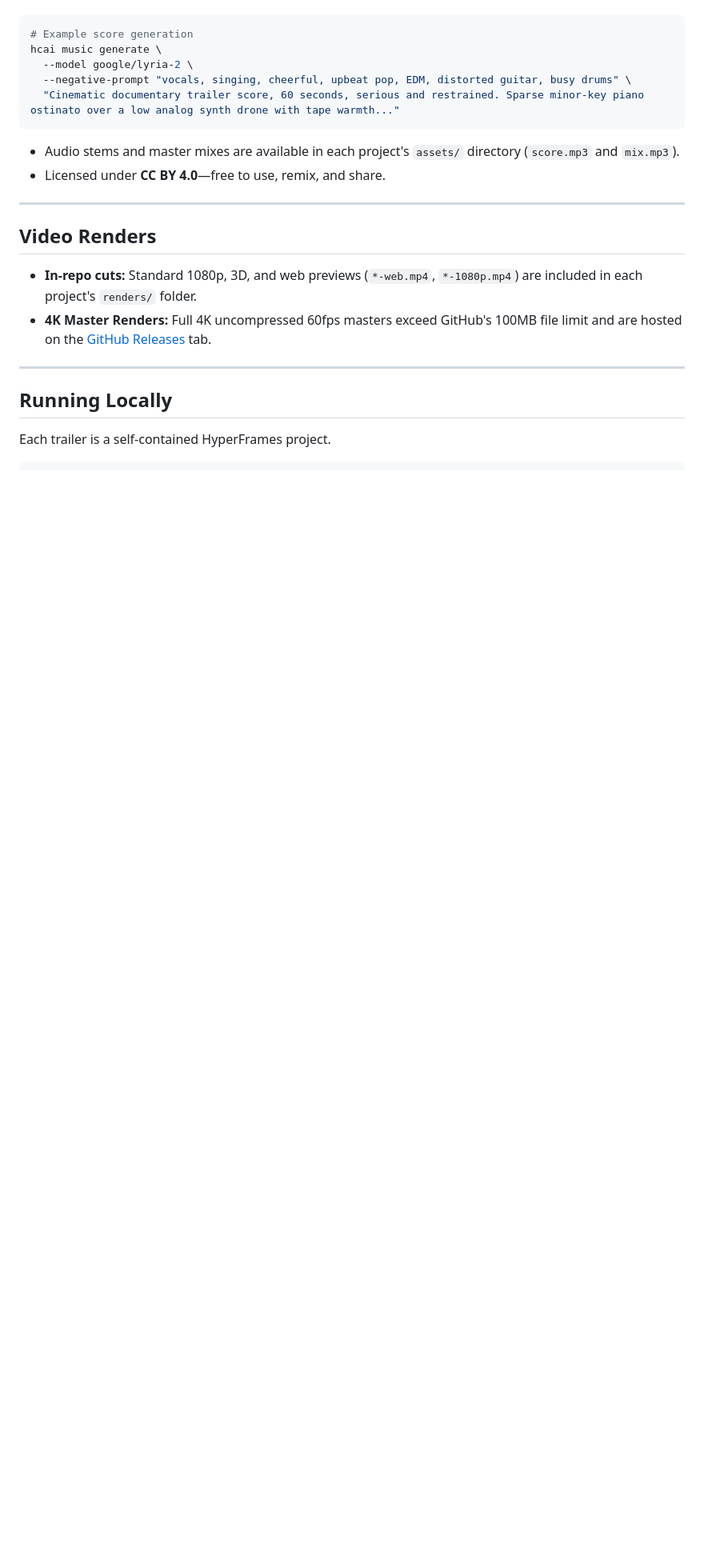
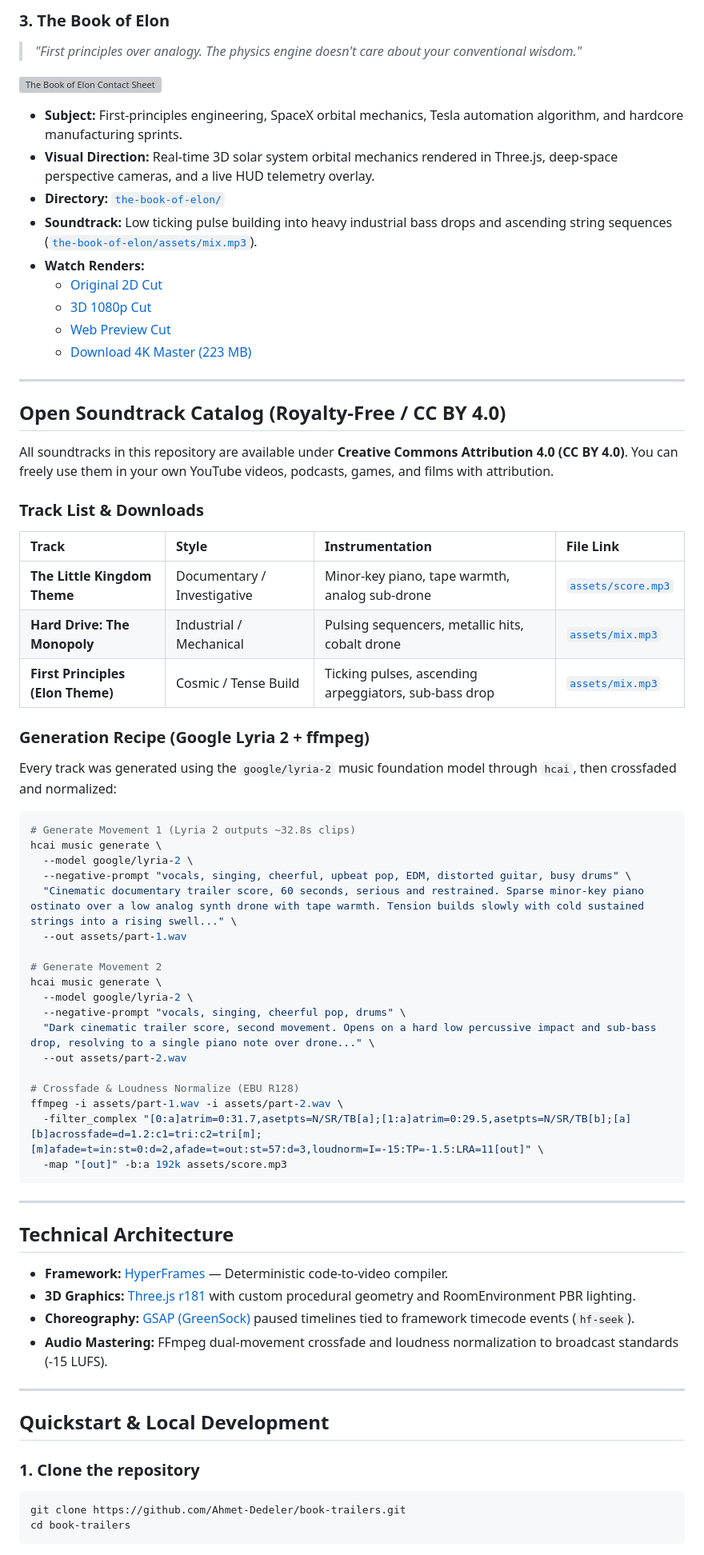
Before and after one commit to Ahmet-Dedeler/book-trailers, a Markdown page: README.md, the part around one of its changes. Shown at 80% size. Drawn GitHub-style; blank space fills up the shorter version; grey boxes are pictures that could not be loaded.

````diff
--- a/README.md
+++ b/README.md
@@ -38,25 +57,71 @@ All music in this repository was generated locally using **Google Lyria 2** via
+### 3. The Book of Elon
+> *"First principles over analogy. The physics engine doesn't care about your conventional wisdom."*
+
+![The Book of Elon Contact Sheet](./the-book-of-elon/snapshots/v4-full/contact-sheet-1.jpg)
+
+* **Subject:** First-principles engineering, SpaceX orbital mechanics, Tesla automation algorithm, and hardcore manufacturing sprints.
+* **Visual Direction:** Real-time 3D solar system orbital mechanics rendered in Three.js, deep-space perspective cameras, and a live HUD telemetry overlay.
+* **Directory:** [`the-book-of-elon/`](./the-book-of-elon/)
+* **Soundtrack:** Low ticking pulse building into heavy industrial bass drops and ascending string sequences ([`the-book-of-elon/assets/mix.mp3`](./the-book-of-elon/assets/mix.mp3)).
+* **Watch Renders:**
+  * [Original 2D Cut](./the-book-of-elon/renders/the-book-of-elon-trailer.mp4)
+  * [3D 1080p Cut](./the-book-of-elon/renders/the-book-of-elon-3d.mp4)
+  * [Web Preview Cut](./the-book-of-elon/renders/the-book-of-elon-v4-web.mp4)
+  * [Download 4K Master (223 MB)](https://github.com/Ahmet-Dedeler/book-trailers/releases/download/v1.0.0/the-book-of-elon-v4-4k.mp4)
+
+---
+
+## Open Soundtrack Catalog (Royalty-Free / CC BY 4.0)
+
+All soundtracks in this repository are available under **Creative Commons Attribution 4.0 (CC BY 4.0)**. You can freely use them in your own YouTube videos, podcasts, games, and films with attribution.
+
+### Track List & Downloads
+| Track | Style | Instrumentation | File Link |
+| :--- | :--- | :--- | :--- |
+| **The Little Kingdom Theme** | Documentary / Investigative | Minor-key piano, tape warmth, analog sub-drone | [`assets/score.mp3`](./the-little-kingdom/assets/score.mp3) |
+| **Hard Drive: The Monopoly** | Industrial / Mechanical | Pulsing sequencers, metallic hits, cobalt drone | [`assets/mix.mp3`](./hard-drive/assets/mix.mp3) |
+| **First Principles (Elon Theme)** | Cosmic / Tense Build | Ticking pulses, ascending arpeggiators, sub-bass drop | [`assets/mix.mp3`](./the-book-of-elon/assets/mix.mp3) |
+
+### Generation Recipe (Google Lyria 2 + ffmpeg)
+Every track was generated using the `google/lyria-2` music foundation model through `hcai`, then crossfaded and normalized:
 
 ```bash
-# Example score generation
+# Generate Movement 1 (Lyria 2 outputs ~32.8s clips)
 hcai music generate \
   --model google/lyria-2 \
   --negative-prompt "vocals, singing, cheerful, upbeat pop, EDM, distorted guitar, busy drums" \
-  "Cinematic documentary trailer score, 60 seconds, serious and restrained. Sparse minor-key piano ostinato over a low analog synth drone with tape warmth..."
+  "Cinematic documentary trailer score, 60 seconds, serious and restrained. Sparse minor-key piano ostinato over a low analog synth drone with tape warmth. Tension builds slowly with cold sustained strings into a rising swell..." \
+  --out assets/part-1.wav
+
+# Generate Movement 2
+hcai music generate \
+  --model google/lyria-2 \
+  --negative-prompt "vocals, singing, cheerful pop, drums" \
+  "Dark cinematic trailer score, second movement. Opens on a hard low percussive impact and sub-bass drop, resolving to a single piano note over drone..." \
+  --out assets/part-2.wav
+
+# Crossfade & Loudness Normalize (EBU R128)
+ffmpeg -i assets/part-1.wav -i assets/part-2.wav \
+  -filter_complex "[0:a]atrim=0:31.7,asetpts=N/SR/TB[a];[1:a]atrim=0:29.5,asetpts=N/SR/TB[b];[a][b]acrossfade=d=1.2:c1=tri:c2=tri[m];[m]afade=t=in:st=0:d=2,afade=t=out:st=57:d=3,loudnorm=I=-15:TP=-1.5:LRA=11[out]" \
+  -map "[out]" -b:a 192k assets/score.mp3
 ```
-
-* Audio stems and master mixes are available in each project's `assets/` directory (`score.mp3` and `mix.mp3`).
-* Licensed under **CC BY 4.0**—free to use, remix, and share.
 
 ---
 
-## Video Renders
+## Technical Architecture
 
-* **In-repo cuts:** Standard 1080p, 3D, and web previews (`*-web.mp4`, `*-1080p.mp4`) are included in each project's `renders/` folder.
-* **4K Master Renders:** Full 4K uncompressed 60fps masters exceed GitHub's 100MB file limit and are hosted on the [GitHub Releases](../../releases) tab.
+* **Framework:** [HyperFrames](https://hyperframes.heygen.com) — Deterministic code-to-video compiler.
+* **3D Graphics:** [Three.js r181](https://threejs.org) with custom procedural geometry and RoomEnvironment PBR lighting.
+* **Choreography:** [GSAP (GreenSock)](https://gsap.com) paused timelines tied to framework timecode events (`hf-seek`).
+* **Audio Mastering:** FFmpeg dual-movement crossfade and loudness normalization to broadcast standards (-15 LUFS).
 
 ---
 
-## Running Locally
+## Quickstart & Local Development
 
-Each trailer is a self-contained HyperFrames project.
+### 1. Clone the repository
+```bash
+git clone https://github.com/Ahmet-Dedeler/book-trailers.git
+cd book-trailers
+```
 
````
Also changed, not shown: other parts of README.md (+67 -32 lines).
